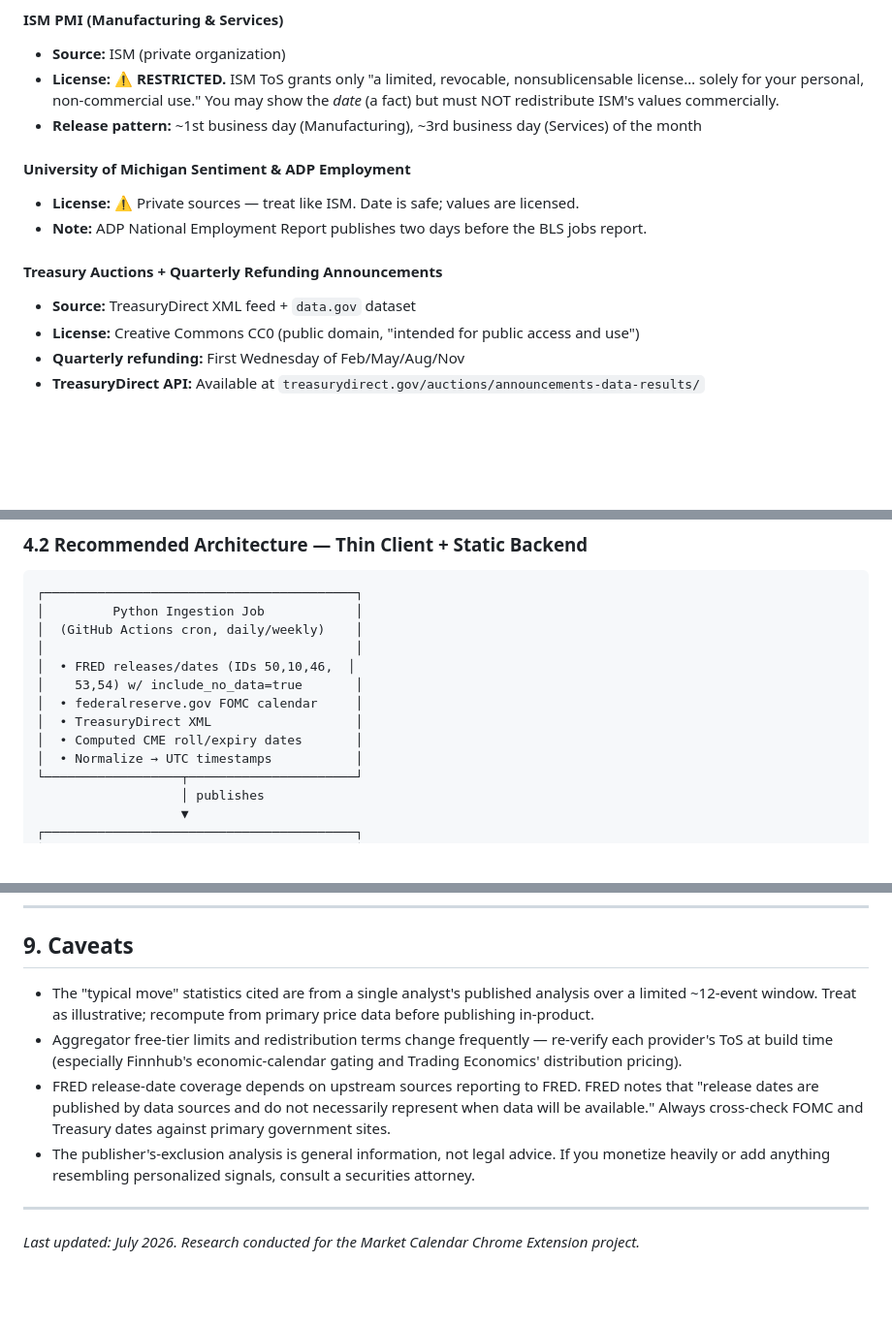
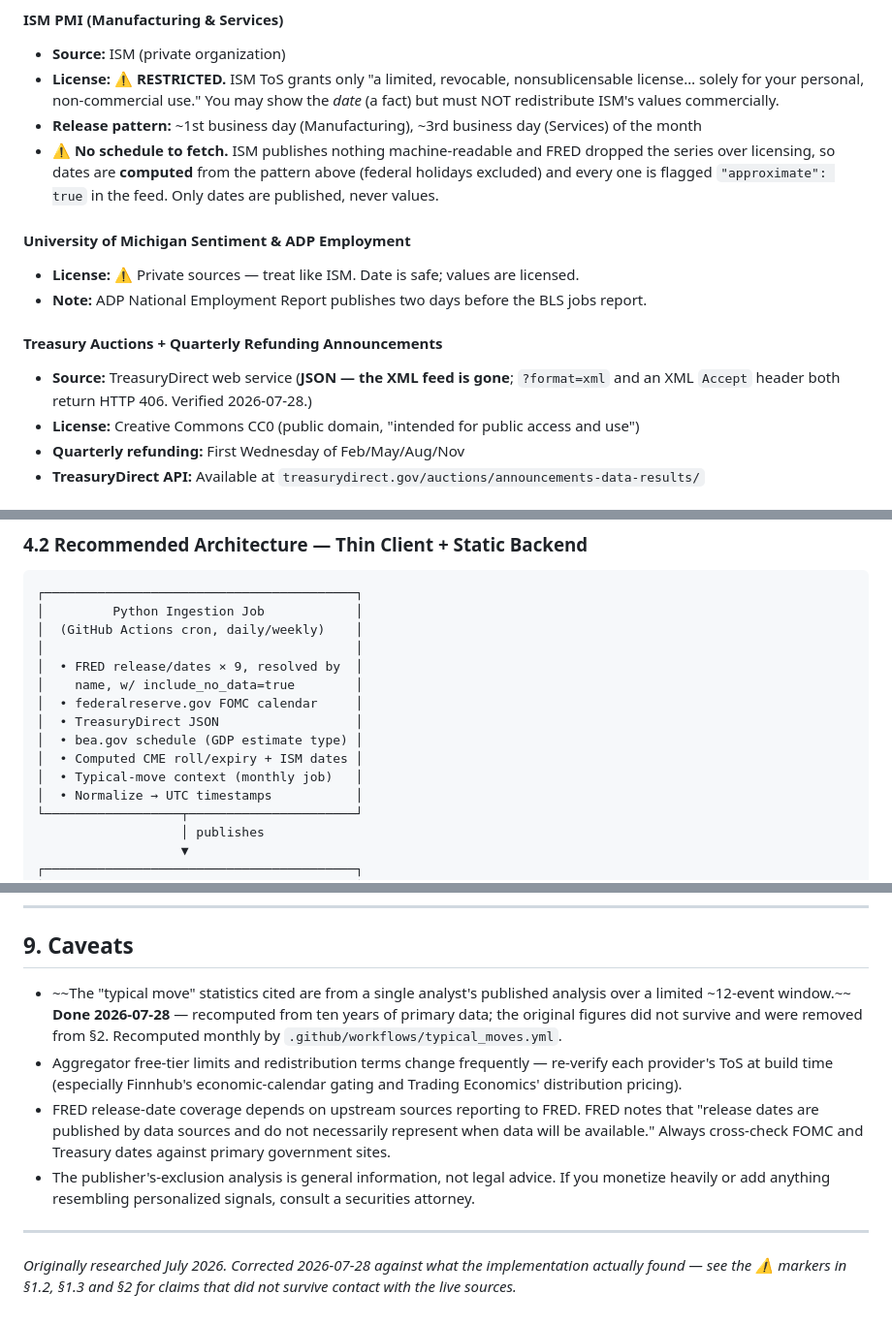
Before and after one commit to compasseconomiccalendar/compasseconomiccalendar.github.io, a Markdown page: docs/RESEARCH.md, 3 parts joined by grey strips. Shown at 97% size. GitHub-like rendering; blank space fills up the shorter version.

```diff
--- a/docs/RESEARCH.md
+++ b/docs/RESEARCH.md
@@ -98,13 +122,19 @@ Additional FRED ToS requirements:
 - **Source:** ISM (private organization)
 - **License:** ⚠️ **RESTRICTED.** ISM ToS grants only "a limited, revocable, nonsublicensable license… solely for your personal, non-commercial use." You may show the *date* (a fact) but must NOT redistribute ISM's values commercially.
 - **Release pattern:** ~1st business day (Manufacturing), ~3rd business day (Services) of the month
+- **⚠️ No schedule to fetch.** ISM publishes nothing machine-readable and FRED
+  dropped the series over licensing, so dates are **computed** from the pattern
+  above (federal holidays excluded) and every one is flagged
+  `"approximate": true` in the feed. Only dates are published, never values.
 
 #### University of Michigan Sentiment & ADP Employment
 - **License:** ⚠️ Private sources — treat like ISM. Date is safe; values are licensed.
 - **Note:** ADP National Employment Report publishes two days before the BLS jobs report.
 
 #### Treasury Auctions + Quarterly Refunding Announcements
-- **Source:** TreasuryDirect XML feed + `data.gov` dataset
+- **Source:** TreasuryDirect web service (**JSON — the XML feed is gone**;
+  `?format=xml` and an XML `Accept` header both return HTTP 406. Verified
+  2026-07-28.)
 - **License:** Creative Commons CC0 (public domain, "intended for public access and use")
 - **Quarterly refunding:** First Wednesday of Feb/May/Aug/Nov
 - **TreasuryDirect API:** Available at `treasurydirect.gov/auctions/announcements-data-results/`
@@ -210,11 +280,13 @@ Manifest V3 constraints make a pure client-side extension fragile:
 │         Python Ingestion Job            │
 │  (GitHub Actions cron, daily/weekly)    │
 │                                         │
-│  • FRED releases/dates (IDs 50,10,46,  │
-│    53,54) w/ include_no_data=true       │
+│  • FRED release/dates × 9, resolved by  │
+│    name, w/ include_no_data=true        │
 │  • federalreserve.gov FOMC calendar     │
-│  • TreasuryDirect XML                   │
-│  • Computed CME roll/expiry dates       │
+│  • TreasuryDirect JSON                  │
+│  • bea.gov schedule (GDP estimate type) │
+│  • Computed CME roll/expiry + ISM dates │
+│  • Typical-move context (monthly job)   │
 │  • Normalize → UTC timestamps           │
 └──────────────────┬──────────────────────┘
                    │ publishes
@@ -374,11 +451,16 @@ Generate a `.ics` file from the normalized JSON using the Python `icalendar` lib
 
 ## 9. Caveats
 
-- The "typical move" statistics cited are from a single analyst's published analysis over a limited ~12-event window. Treat as illustrative; recompute from primary price data before publishing in-product.
+- ~~The "typical move" statistics cited are from a single analyst's published
+  analysis over a limited ~12-event window.~~ **Done 2026-07-28** — recomputed
+  from ten years of primary data; the original figures did not survive and were
+  removed from §2. Recomputed monthly by `.github/workflows/typical_moves.yml`.
 - Aggregator free-tier limits and redistribution terms change frequently — re-verify each provider's ToS at build time (especially Finnhub's economic-calendar gating and Trading Economics' distribution pricing).
 - FRED release-date coverage depends on upstream sources reporting to FRED. FRED notes that "release dates are published by data sources and do not necessarily represent when data will be available." Always cross-check FOMC and Treasury dates against primary government sites.
 - The publisher's-exclusion analysis is general information, not legal advice. If you monetize heavily or add anything resembling personalized signals, consult a securities attorney.
 
 ---
 
-*Last updated: July 2026. Research conducted for the Market Calendar Chrome Extension project.*
+*Originally researched July 2026. Corrected 2026-07-28 against what the
+implementation actually found — see the ⚠️ markers in §1.2, §1.3 and §2 for
+claims that did not survive contact with the live sources.*
```
Also changed, not shown: other parts of docs/RESEARCH.md (+92 -23 lines).
